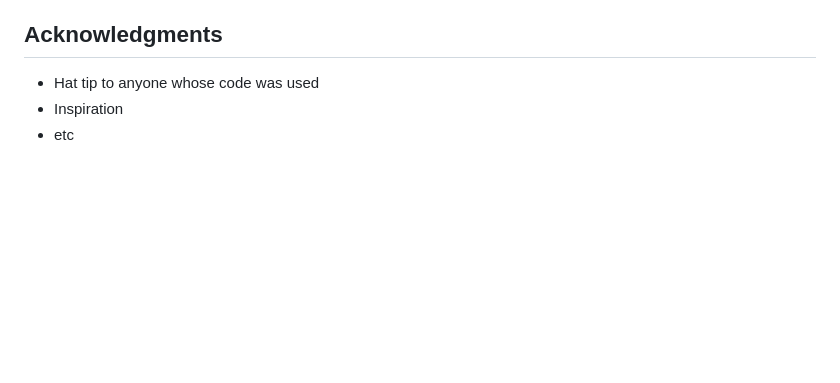
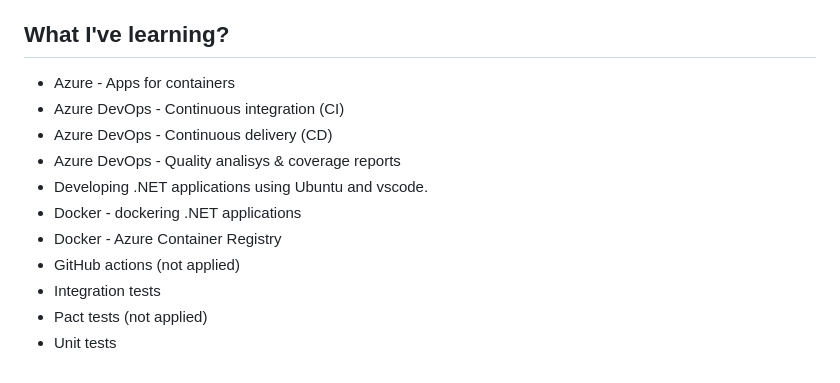
Before and after one commit to danieeelfr/rates-consumer, a Markdown page: README.md, the part around one of its changes. Drawn GitHub-style; blank space fills up the shorter version.

```diff
--- a/README.md
+++ b/README.md
@@ -56,8 +65,16 @@ just commit the changes
 * Ubuntu 18.3
 * Visual Studio Code
 
-## Acknowledgments
+## What I've learning?
 
-* Hat tip to anyone whose code was used
-* Inspiration
-* etc
+* Azure - Apps for containers
+* Azure DevOps - Continuous integration (CI)
+* Azure DevOps - Continuous delivery (CD)
+* Azure DevOps - Quality analisys & coverage reports
+* Developing .NET applications using Ubuntu and vscode.
+* Docker - dockering .NET applications
+* Docker - Azure Container Registry
+* GitHub actions (not applied)
+* Integration tests
+* Pact tests (not applied)
+* Unit tests
```
Also changed, not shown: other parts of README.md (+30 -21 lines), Resources/Img/coverage.png (added), Resources/Img/release.png (added), 14 other files.
